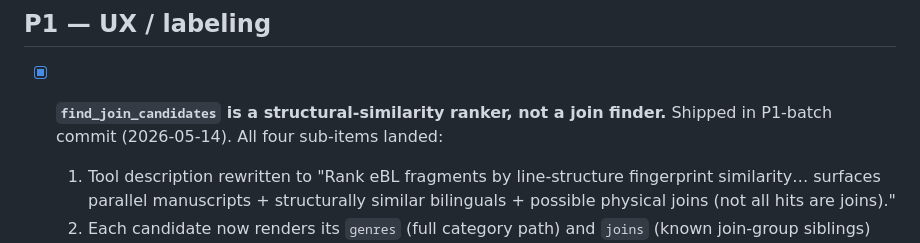
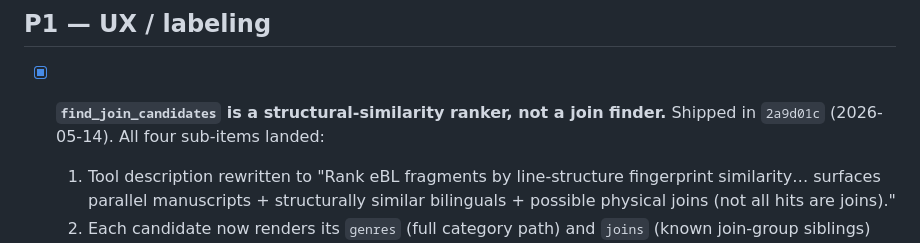
Before and after one commit to Hugegreencandle/cuneiform-mcp, a Markdown page: POLISH-QUEUE.md, the part around the change. Drawn GitHub-style.

Commit message:
docs(polish): backfill commit sha for P1 + extended P0 ipv4first fix
Co-Authored-By: Claude Opus 4.7 (1M context) <noreply@anthropic.com>

```diff
--- a/POLISH-QUEUE.md
+++ b/POLISH-QUEUE.md
@@ -16,7 +16,7 @@ Backlog of small fixes, refinements, and follow-up ideas for cuneiform-mcp. Pull
 
 ## P1 — UX / labeling
 
-- [x] **`find_join_candidates` is a structural-similarity ranker, not a join finder.** Shipped in P1-batch commit (2026-05-14). All four sub-items landed:
+- [x] **`find_join_candidates` is a structural-similarity ranker, not a join finder.** Shipped in `2a9d01c` (2026-05-14). All four sub-items landed:
   1. Tool description rewritten to "Rank eBL fragments by line-structure fingerprint similarity… surfaces parallel manuscripts + structurally similar bilinguals + possible physical joins (not all hits are joins)."
   2. Each candidate now renders its `genres` (full category path) and `joins` (known join-group siblings) inline so the reader can disambiguate same-composition vs structurally-similar-but-unrelated at a glance.
   3. `filter_known_joins` flag (default false) drops candidates already listed in the target's `joins[]`.
```
